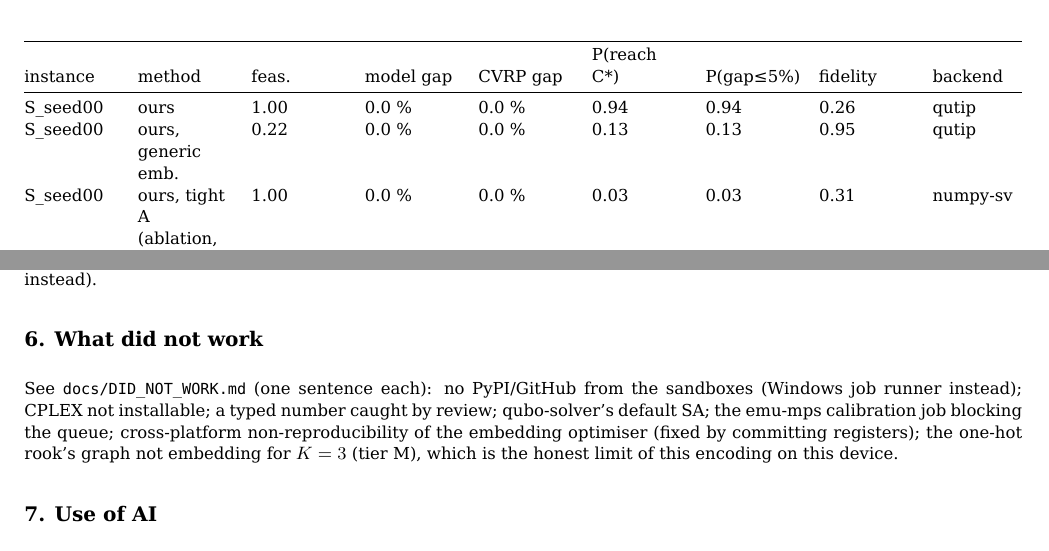
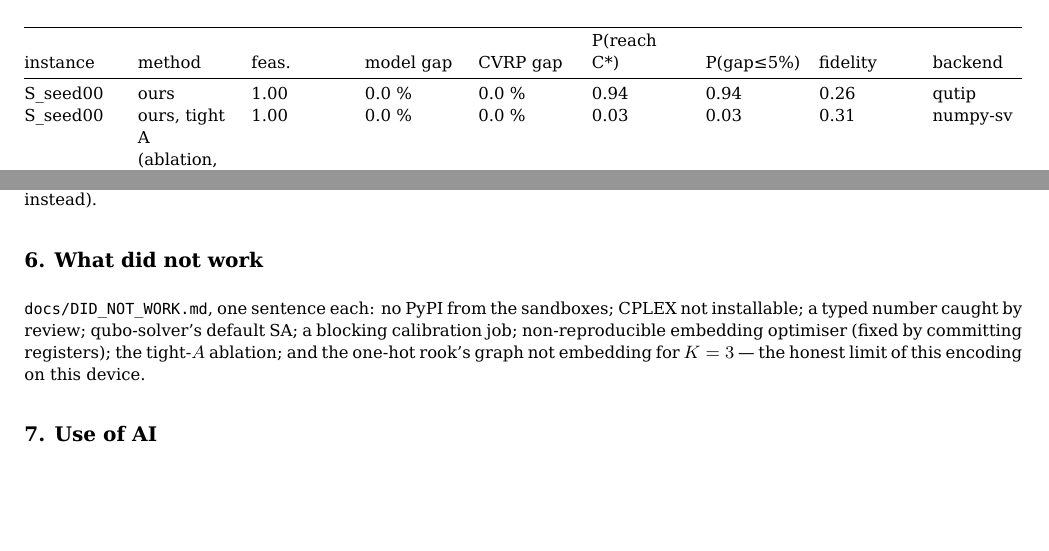
Before and after one commit to rchen2025/DuQuantum_Pasqal_Challenge_Qualies, a LaTeX document (report/report.tex): two parts of pages 2 and 4 of 5 before the commit and two parts of pages 3 and 4 of 4 after it, joined at a grey line, cut so that both start at the same text, the shorter picture padded with empty space. Compiled offline with XeLaTeX.

Commit message:
report trimmed to 4 pages (generic rows in prose only)

```diff
--- a/report/report.tex
+++ b/report/report.tex
@@ -203,8 +203,6 @@ backend
 \endlastfoot
 S\_seed00 & ours & 1.00 & 0.0 \% & 0.0 \% & 0.94 & 0.94 & 0.26 &
 qutip \\
-S\_seed00 & ours, generic emb. & 0.22 & 0.0 \% & 0.0 \% & 0.13 & 0.13 &
-0.95 & qutip \\
 S\_seed00 & ours, tight A (ablation, SV) & 1.00 & 0.0 \% & 0.0 \% & 0.03
 & 0.03 & 0.31 & numpy-sv \\
 S\_seed00 & random assignments (one-hot) & 0.63 & 0.0 \% & 0.0 \% & 0.12
@@ -333,13 +327,12 @@ stated-parameter SA instead).
 \hypertarget{what-did-not-work}{%
 \section{6. What did not work}\label{what-did-not-work}}
 
-See \texttt{docs/DID\_NOT\_WORK.md} (one sentence each): no PyPI/GitHub
-from the sandboxes (Windows job runner instead); CPLEX not installable;
-a typed number caught by review; qubo-solver's default SA; the emu-mps
-calibration job blocking the queue; cross-platform non-reproducibility
-of the embedding optimiser (fixed by committing registers); the one-hot
-rook's graph not embedding for \(K=3\) (tier M), which is the honest
-limit of this encoding on this device.
+\texttt{docs/DID\_NOT\_WORK.md}, one sentence each: no PyPI from the
+sandboxes; CPLEX not installable; a typed number caught by review;
+qubo-solver's default SA; a blocking calibration job; non-reproducible
+embedding optimiser (fixed by committing registers); the tight-\(A\)
+ablation; and the one-hot rook's graph not embedding for \(K=3\) --- the
+honest limit of this encoding on this device.
 
 \hypertarget{use-of-ai}{%
 \section{7. Use of AI}\label{use-of-ai}}
```
Also changed, not shown: docs/REPORT.md (+5 -8 lines), report/report.pdf, report/report.tex (6 more changed lines), 1 other file.
